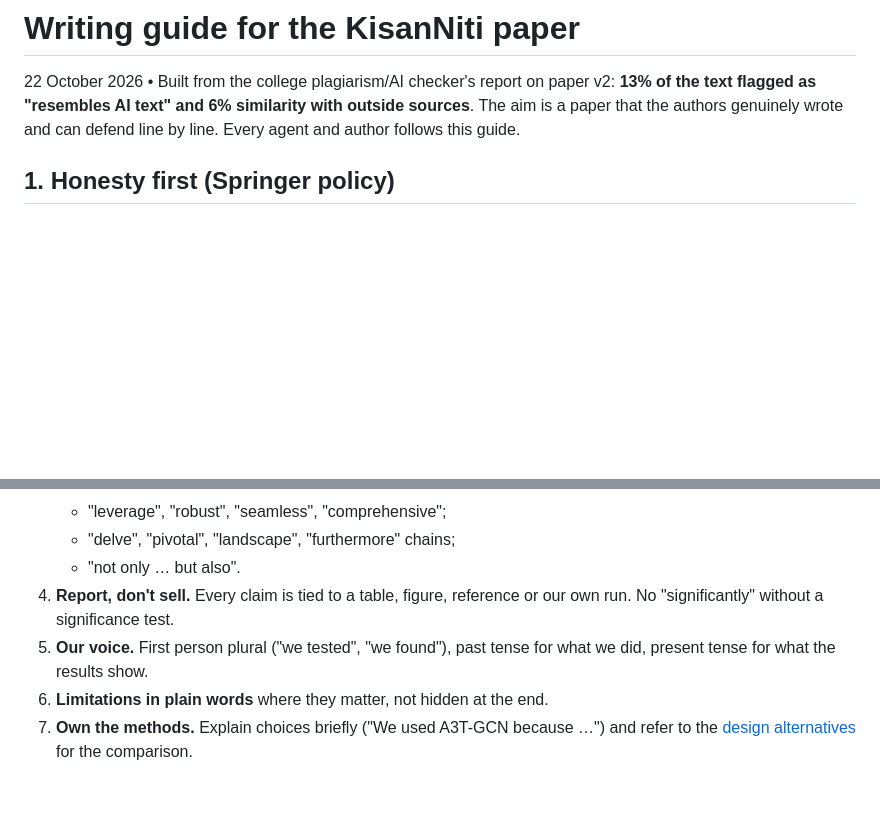
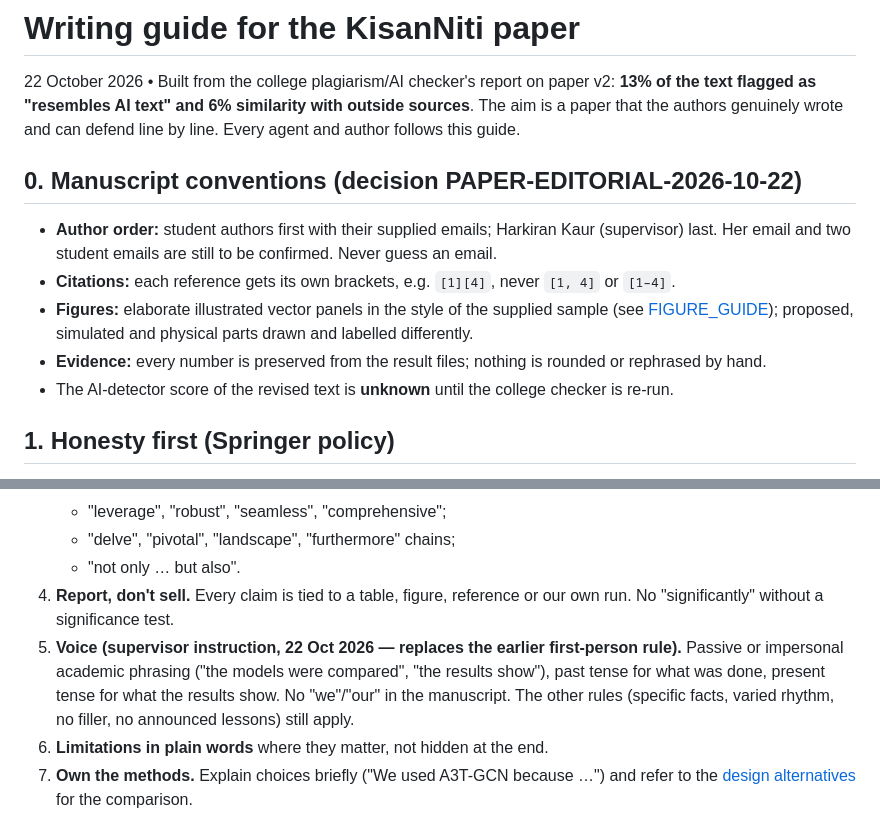
Before and after one commit to Arijit2772-dev/kisaniti_research_paper, a Markdown page: paper/WRITING_GUIDE.md, 2 parts joined by grey strips. Rendered like a GitHub page; blank space fills up the shorter version.

Commit message:
Writing guide: passive/impersonal voice, author order, separate citation brackets (supervisor, 22 Oct)
Co-Authored-By: Claude Sonnet 5.5 <noreply@anthropic.com>

```diff
--- a/paper/WRITING_GUIDE.md
+++ b/paper/WRITING_GUIDE.md
@@ -1,6 +1,14 @@
 # Writing guide for the KisanNiti paper
 
 22 October 2026 • Built from the college plagiarism/AI checker's report on paper v2: **13% of the text flagged as "resembles AI text" and 6% similarity with outside sources**. The aim is a paper that the authors genuinely wrote and can defend line by line. Every agent and author follows this guide.
+
+## 0. Manuscript conventions (decision PAPER-EDITORIAL-2026-10-22)
+
+- **Author order:** student authors first with their supplied emails; Harkiran Kaur (supervisor) last. Her email and two student emails are still to be confirmed. Never guess an email.
+- **Citations:** each reference gets its own brackets, e.g. `[1][4]`, never `[1, 4]` or `[1–4]`.
+- **Figures:** elaborate illustrated vector panels in the style of the supplied sample (see [FIGURE_GUIDE](FIGURE_GUIDE.md)); proposed, simulated and physical parts drawn and labelled differently.
+- **Evidence:** every number is preserved from the result files; nothing is rounded or rephrased by hand.
+- The AI-detector score of the revised text is **unknown** until the college checker is re-run.
 
 ## 1. Honesty first (Springer policy)
 
@@ -35,7 +43,7 @@
    - "delve", "pivotal", "landscape", "furthermore" chains;
    - "not only … but also".
 4. **Report, don't sell.** Every claim is tied to a table, figure, reference or our own run. No "significantly" without a significance test.
-5. **Our voice.** First person plural ("we tested", "we found"), past tense for what we did, present tense for what the results show.
+5. **Voice (supervisor instruction, 22 Oct 2026 — replaces the earlier first-person rule).** Passive or impersonal academic phrasing ("the models were compared", "the results show"), past tense for what was done, present tense for what the results show. No "we"/"our" in the manuscript. The other rules (specific facts, varied rhythm, no filler, no announced lessons) still apply.
 6. **Limitations in plain words** where they matter, not hidden at the end.
 7. **Own the methods.** Explain choices briefly ("We used A3T-GCN because …") and refer to the [design alternatives](../../kisaniti/docs/research/DESIGN_ALTERNATIVES.md) for the comparison.
 8. **Numbers only from `numbers.py`.** Never retype a value from memory.
```
Also changed, not shown: CLAUDE.md (+1 -1 lines), RESEARCH_PLAN.md (+1 -1 lines).
